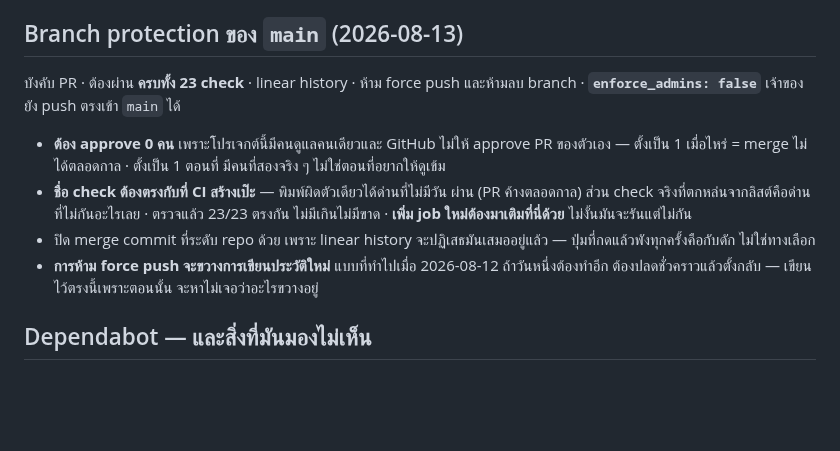
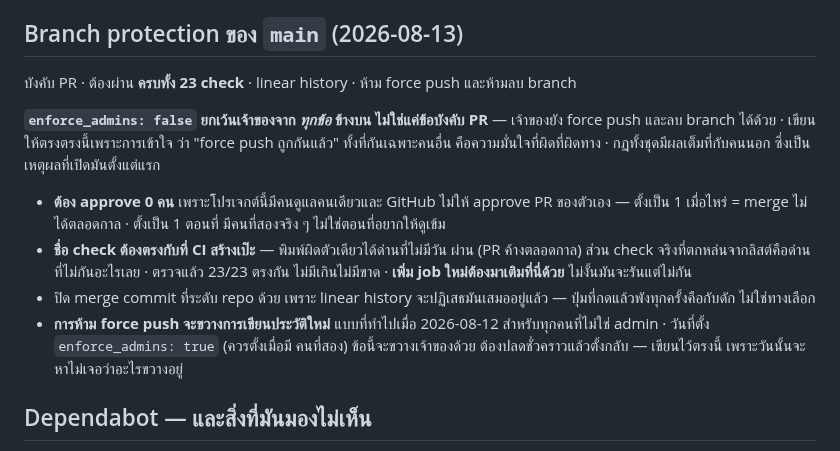
Before and after one commit to sayam/flask-todolist, a Markdown page: docs/SECURITY-CADENCE.md, the part around the change. Drawn GitHub-style; blank space fills up the shorter version.

Commit message:
docs(ci): say precisely what admin bypass exempts
เพิ่งเขียนว่า "ห้าม force push · enforce_admins: false เจ้าของยัง push ตรงได้"
ซึ่งอ่านได้ว่า force push ถูกกันหมดแล้ว **ไม่จริง** — `enforce_admins: false`
ยกเว้นเจ้าของจาก *ทุกข้อ* ของ branch protection รวมถึง force push และการลบ branch
ไม่ใช่แค่ข้อบังคับ PR

พิสูจน์ข้างหนึ่งไปแล้วด้วยการ push commit ก่อนหน้าตรงเข้า main สำเร็จ ส่วนอีกข้าง
ไม่ได้ลองด้วยการ force push จริงเพราะมันคือการทำลายประวัติเพื่อยืนยันสิ่งที่
เอกสารของ GitHub ระบุไว้ชัดอยู่แล้ว — แต่ก็ไม่เขียนราวกับว่าได้ลองแล้ว

ความมั่นใจที่ผิดที่ผิดทางแพงกว่าการไม่มีกฎ เพราะมันทำให้เลิกระวังในเรื่องที่
ยังต้องระวังอยู่ · กฎทั้งชุดยังมีผลเต็มที่กับคนนอก ซึ่งเป็นเหตุผลที่เปิดแต่แรก

Co-Authored-By: Claude Opus 5 (1M context) <noreply@anthropic.com>

```diff
--- a/docs/SECURITY-CADENCE.md
+++ b/docs/SECURITY-CADENCE.md
@@ -50,7 +50,12 @@ Phase 7 · P7-04 — **นโยบายนี้มีเทสต์คุม
 ## Branch protection ของ `main` (2026-08-13)
 
 บังคับ PR · ต้องผ่าน **ครบทั้ง 23 check** · linear history · ห้าม force push
-และห้ามลบ branch · **`enforce_admins: false`** เจ้าของยัง push ตรงเข้า `main` ได้
+และห้ามลบ branch
+
+**`enforce_admins: false` ยกเว้นเจ้าของจาก *ทุกข้อ* ข้างบน ไม่ใช่แค่ข้อบังคับ PR**
+— เจ้าของยัง force push และลบ branch ได้ด้วย · เขียนให้ตรงตรงนี้เพราะการเข้าใจ
+ว่า "force push ถูกกันแล้ว" ทั้งที่กันเฉพาะคนอื่น คือความมั่นใจที่ผิดที่ผิดทาง
+· กฎทั้งชุดมีผลเต็มที่กับคนนอก ซึ่งเป็นเหตุผลที่เปิดมันตั้งแต่แรก
 
 - **ต้อง approve 0 คน** เพราะโปรเจกต์นี้มีคนดูแลคนเดียวและ GitHub ไม่ให้ approve
   PR ของตัวเอง — ตั้งเป็น 1 เมื่อไหร่ = merge ไม่ได้ตลอดกาล · ตั้งเป็น 1 ตอนที่
@@ -62,8 +67,9 @@ Phase 7 · P7-04 — **นโยบายนี้มีเทสต์คุม
 - ปิด merge commit ที่ระดับ repo ด้วย เพราะ linear history จะปฏิเสธมันเสมออยู่แล้ว
   — ปุ่มที่กดแล้วพังทุกครั้งคือกับดัก ไม่ใช่ทางเลือก
 - **การห้าม force push จะขวางการเขียนประวัติใหม่** แบบที่ทำไปเมื่อ 2026-08-12
-  ถ้าวันหนึ่งต้องทำอีก ต้องปลดชั่วคราวแล้วตั้งกลับ — เขียนไว้ตรงนี้เพราะตอนนั้น
-  จะหาไม่เจอว่าอะไรขวางอยู่
+  สำหรับทุกคนที่ไม่ใช่ admin · วันที่ตั้ง `enforce_admins: true` (ควรตั้งเมื่อมี
+  คนที่สอง) ข้อนี้จะขวางเจ้าของด้วย ต้องปลดชั่วคราวแล้วตั้งกลับ — เขียนไว้ตรงนี้
+  เพราะวันนั้นจะหาไม่เจอว่าอะไรขวางอยู่
 
 ## Dependabot — และสิ่งที่มันมองไม่เห็น
 
```
Also changed, not shown: docs/ROADMAP.md (+1 -1 lines).
